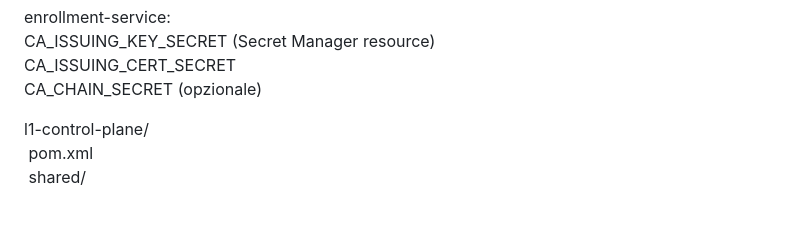
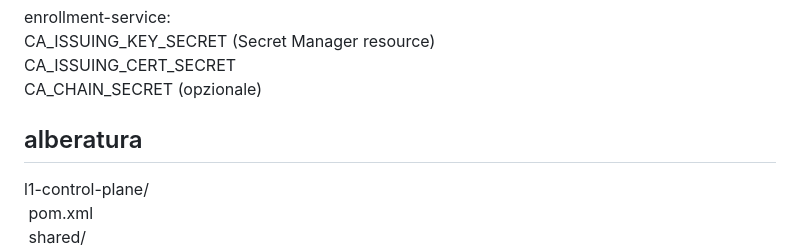
Before and after one commit to rubens672/l1-control-plane, a Markdown page: README.md, the part around one of its changes. Drawn GitHub-style; blank space fills up the shorter version.

```diff
--- a/README.md
+++ b/README.md
@@ -46,7 +46,7 @@ CA_ISSUING_KEY_SECRET (Secret Manager resource)
 CA_ISSUING_CERT_SECRET
 CA_CHAIN_SECRET (opzionale)
 
-
+## alberatura
 l1-control-plane/
 &nbsp;pom.xml
 &nbsp;shared/
```
Also changed, not shown: other parts of README.md (+4 -4 lines).
